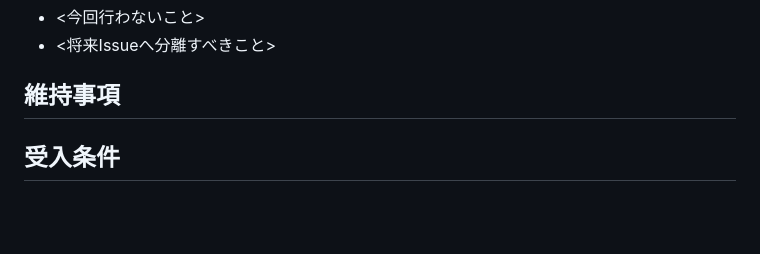
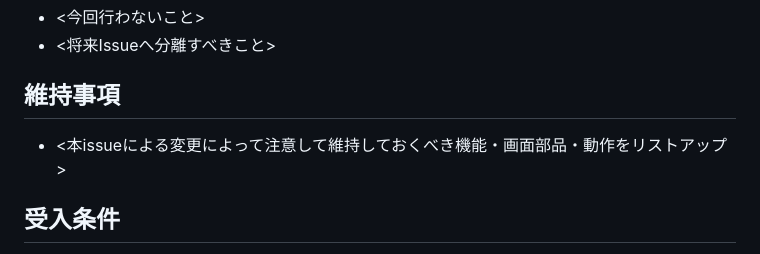
Before and after one commit to yuyuyu0706/quiz-practice, a Markdown page: docs/templates/lv4_issue.md, the part around the change. GitHub-like rendering; blank space fills up the shorter version.

Commit message:
Add maintenance items section to lv4_issue template
Added a section for maintenance items related to the issue.

```diff
--- a/docs/templates/lv4_issue.md
+++ b/docs/templates/lv4_issue.md
@@ -73,6 +73,8 @@ Lv4として適切でない場合は、Issue本文を作成せず、冒頭に次
 
 ## 維持事項
 
+- <本issueによる変更によって注意して維持しておくべき機能・画面部品・動作をリストアップ>
+
 ## 受入条件
 
 - [ ] <ユーザーまたは利用者から見た完了条件>
```
